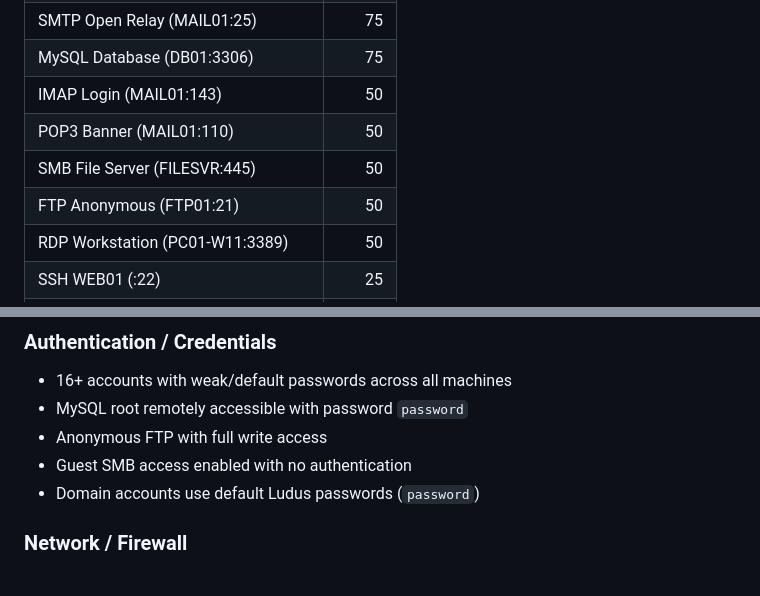
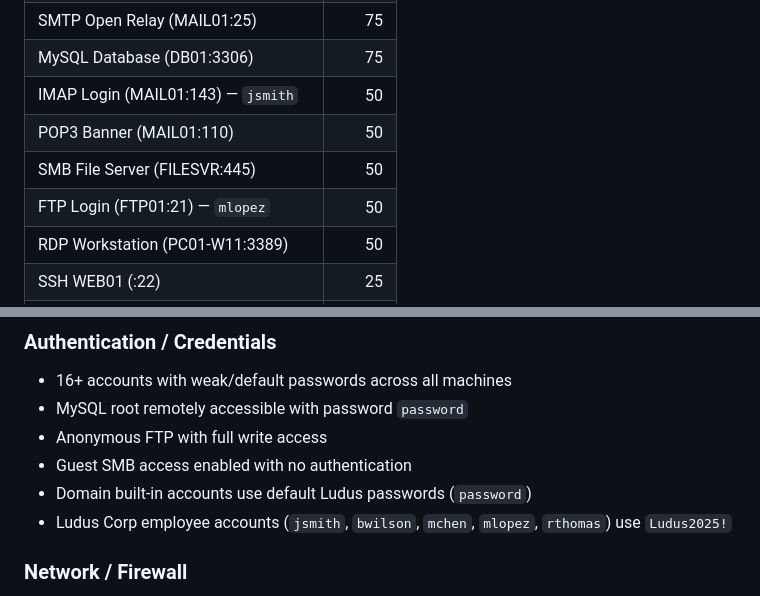
Before and after one commit to Cdanner7766/Ludus-AD-Range-Configured, a Markdown page: README.md, 2 parts joined by grey strips. Drawn GitHub-style.

```diff
--- a/README.md
+++ b/README.md
@@ -447,10 +462,10 @@ Deployed by the `ludus_ccdc_scoring_engine` Ansible role. Runs as a Python Flask
 | DNS Resolution (DNS01:53) | 100 |
 | SMTP Open Relay (MAIL01:25) | 75 |
 | MySQL Database (DB01:3306) | 75 |
-| IMAP Login (MAIL01:143) | 50 |
+| IMAP Login (MAIL01:143) — `jsmith` | 50 |
 | POP3 Banner (MAIL01:110) | 50 |
 | SMB File Server (FILESVR:445) | 50 |
-| FTP Anonymous (FTP01:21) | 50 |
+| FTP Login (FTP01:21) — `mlopez` | 50 |
 | RDP Workstation (PC01-W11:3389) | 50 |
 | SSH WEB01 (:22) | 25 |
 | SSH DB01 (:22) | 25 |
@@ -467,7 +482,8 @@ Deployed by the `ludus_ccdc_scoring_engine` Ansible role. Runs as a Python Flask
 - MySQL root remotely accessible with password `password`
 - Anonymous FTP with full write access
 - Guest SMB access enabled with no authentication
-- Domain accounts use default Ludus passwords (`password`)
+- Domain built-in accounts use default Ludus passwords (`password`)
+- Ludus Corp employee accounts (`jsmith`, `bwilson`, `mchen`, `mlopez`, `rthomas`) use `Ludus2025!`
 
 ### Network / Firewall
 - UFW/iptables disabled on all Linux VMs
```
Also changed, not shown: other parts of README.md (+29 -14 lines), BLUETEAM.md (+33 -14 lines), SETUP.md (+4 -2 lines).
